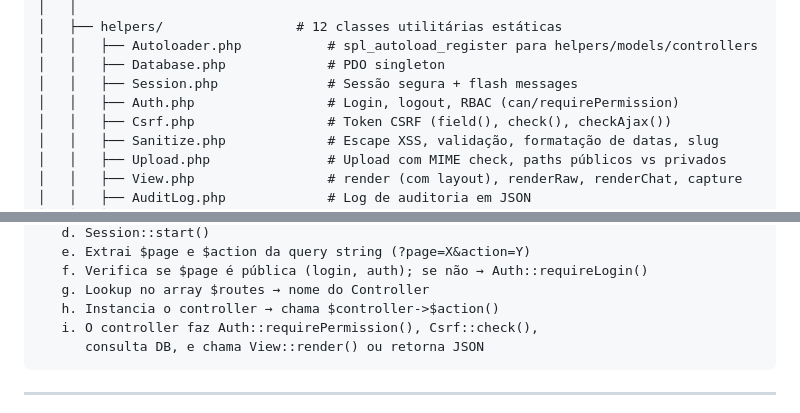
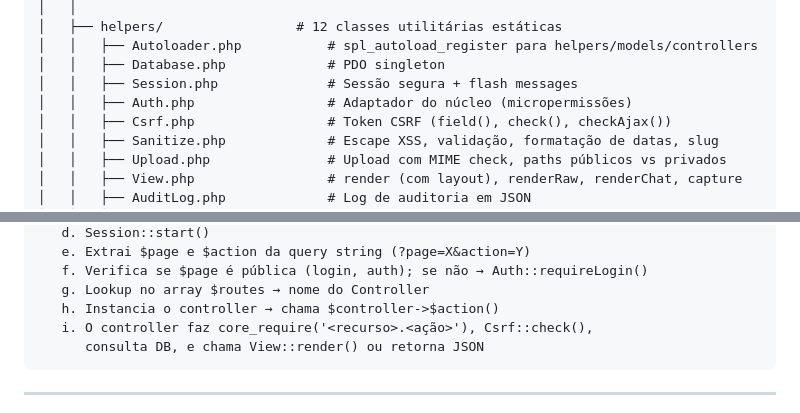
Before and after one commit to joaoptc2/Unificar, a Markdown page: modules/chat/README.md, 2 parts joined by grey strips. GitHub-like rendering.

````diff
--- a/modules/chat/README.md
+++ b/modules/chat/README.md
@@ -55,7 +55,7 @@ Bootstrap 5.3, atualização em tempo real via AJAX polling.
 │   │   ├── Autoloader.php           # spl_autoload_register para helpers/models/controllers
 │   │   ├── Database.php             # PDO singleton
 │   │   ├── Session.php              # Sessão segura + flash messages
-│   │   ├── Auth.php                 # Login, logout, RBAC (can/requirePermission)
+│   │   ├── Auth.php                 # Adaptador do núcleo (micropermissões)
 │   │   ├── Csrf.php                 # Token CSRF (field(), check(), checkAjax())
 │   │   ├── Sanitize.php             # Escape XSS, validação, formatação de datas, slug
 │   │   ├── Upload.php               # Upload com MIME check, paths públicos vs privados
@@ -134,7 +134,7 @@ Bootstrap 5.3, atualização em tempo real via AJAX polling.
    f. Verifica se $page é pública (login, auth); se não → Auth::requireLogin()
    g. Lookup no array $routes → nome do Controller
    h. Instancia o controller → chama $controller->$action()
-   i. O controller faz Auth::requirePermission(), Csrf::check(),
+   i. O controller faz core_require('<recurso>.<ação>'), Csrf::check(),
       consulta DB, e chama View::render() ou retorna JSON
 ```
 
````
Also changed, not shown: other parts of modules/chat/README.md (+32 -24 lines).
